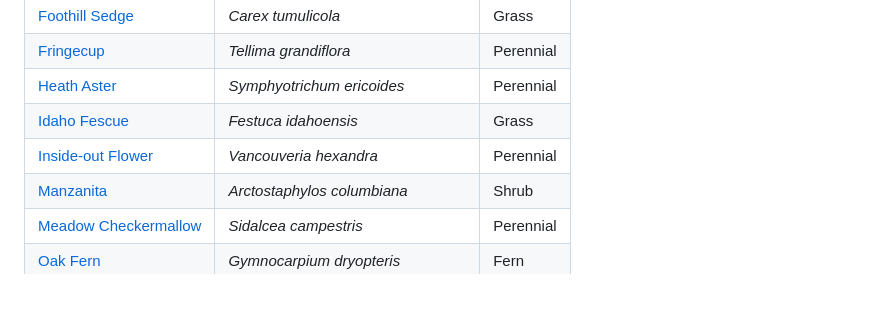
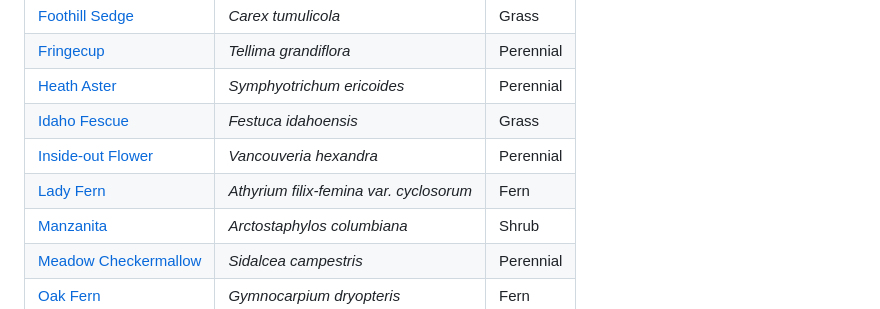
Before and after one commit to coreycaitlin/mf-garden, a Markdown page: README.md, the part around the change. Drawn GitHub-style.

Commit message:
docs: update plant index

```diff
--- a/README.md
+++ b/README.md
@@ -27,6 +27,7 @@ Native plant garden in PNW
 | [Heath Aster](plants/heath-aster.md) | *Symphyotrichum ericoides* | Perennial |
 | [Idaho Fescue](plants/idaho-fescue.md) | *Festuca idahoensis* | Grass |
 | [Inside-out Flower](plants/inside-out-flower.md) | *Vancouveria hexandra* | Perennial |
+| [Lady Fern](plants/lady-fern.md) | *Athyrium filix-femina var. cyclosorum* | Fern |
 | [Manzanita](plants/manzanita.md) | *Arctostaphylos columbiana* | Shrub |
 | [Meadow Checkermallow](plants/meadow-checkermallow.md) | *Sidalcea campestris* | Perennial |
 | [Oak Fern](plants/oak-fern.md) | *Gymnocarpium dryopteris* | Fern |
```
